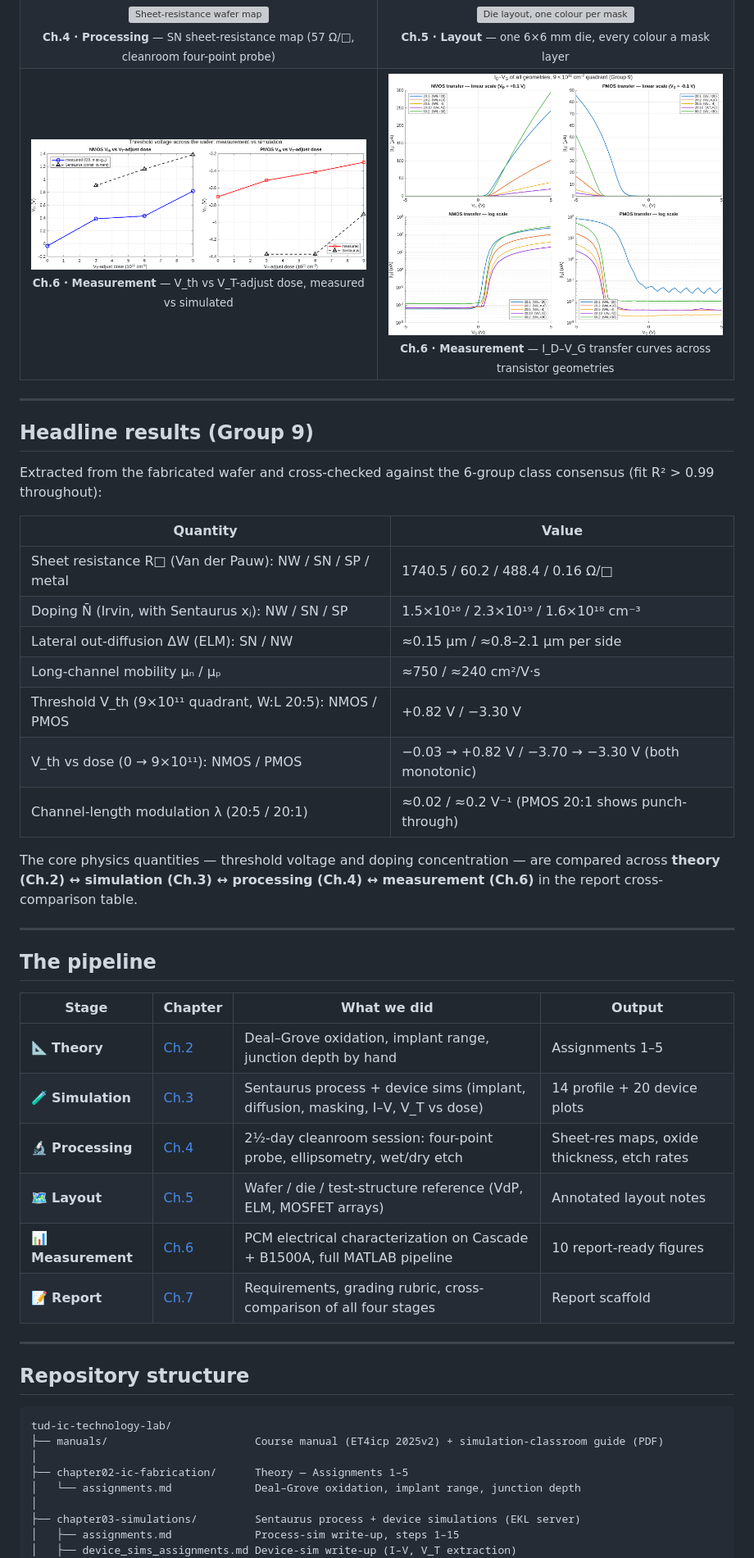
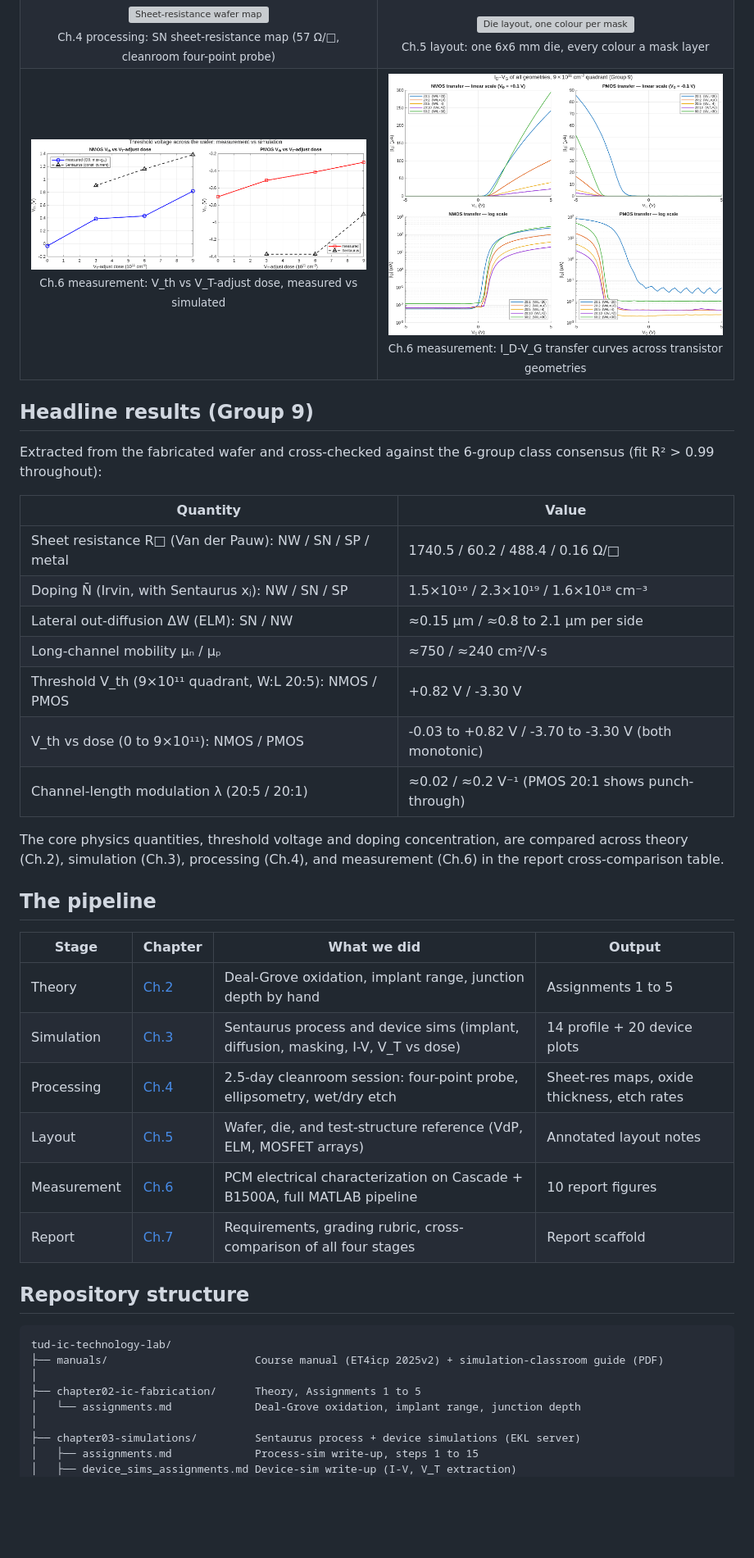
Before and after one commit to danieltyukov/tud-ic-technology-lab, a Markdown page: README.md, the part around one of its changes. Shown at 82% size. GitHub-like rendering; blank space fills up the shorter version; grey boxes are pictures that could not be loaded.

```diff
--- a/README.md
+++ b/README.md
@@ -36,26 +32,24 @@ whole thing doubles as a self-contained walkthrough of a real CMOS process flow.
 <tr>
 <td width="50%" align="center">
 <img src="chapter04-processing/data/resmap_SN_sheetres_57ohm_contour_labelled.jpg" alt="Sheet-resistance wafer map"><br>
-<sub><b>Ch.4 · Processing</b> — SN sheet-resistance map (57 Ω/□, cleanroom four-point probe)</sub>
+<sub>Ch.4 processing: SN sheet-resistance map (57 Ω/□, cleanroom four-point probe)</sub>
 </td>
 <td width="50%" align="center">
 <img src="chapter05-wafer-layout/figures/fig5-3_die_layout.png" alt="Die layout, one colour per mask"><br>
-<sub><b>Ch.5 · Layout</b> — one 6×6 mm die, every colour a mask layer</sub>
+<sub>Ch.5 layout: one 6x6 mm die, every colour a mask layer</sub>
 </td>
 </tr>
 <tr>
 <td width="50%" align="center">
 <img src="chapter06-measurements/figures/vth_vs_dose.png" alt="Threshold voltage vs Vt-adjust dose"><br>
-<sub><b>Ch.6 · Measurement</b> — V_th vs V_T-adjust dose, measured vs simulated</sub>
+<sub>Ch.6 measurement: V_th vs V_T-adjust dose, measured vs simulated</sub>
 </td>
 <td width="50%" align="center">
 <img src="chapter06-measurements/figures/idvg_geometries.png" alt="Transfer characteristics across geometries"><br>
-<sub><b>Ch.6 · Measurement</b> — I_D–V_G transfer curves across transistor geometries</sub>
+<sub>Ch.6 measurement: I_D-V_G transfer curves across transistor geometries</sub>
 </td>
 </tr>
 </table>
-
----
 
 ## Headline results (Group 9)
 
@@ -66,30 +60,26 @@ Extracted from the fabricated wafer and cross-checked against the 6-group class
 |---|---|
 | Sheet resistance R□ (Van der Pauw): NW / SN / SP / metal | 1740.5 / 60.2 / 488.4 / 0.16 Ω/□ |
 | Doping N̄ (Irvin, with Sentaurus xⱼ): NW / SN / SP | 1.5×10¹⁶ / 2.3×10¹⁹ / 1.6×10¹⁸ cm⁻³ |
-| Lateral out-diffusion ΔW (ELM): SN / NW | ≈0.15 µm / ≈0.8–2.1 µm per side |
+| Lateral out-diffusion ΔW (ELM): SN / NW | ≈0.15 µm / ≈0.8 to 2.1 µm per side |
 | Long-channel mobility µₙ / µₚ | ≈750 / ≈240 cm²/V·s |
-| Threshold V_th (9×10¹¹ quadrant, W:L 20:5): NMOS / PMOS | +0.82 V / −3.30 V |
-| V_th vs dose (0 → 9×10¹¹): NMOS / PMOS | −0.03 → +0.82 V / −3.70 → −3.30 V (both monotonic) |
+| Threshold V_th (9×10¹¹ quadrant, W:L 20:5): NMOS / PMOS | +0.82 V / -3.30 V |
+| V_th vs dose (0 to 9×10¹¹): NMOS / PMOS | -0.03 to +0.82 V / -3.70 to -3.30 V (both monotonic) |
 | Channel-length modulation λ (20:5 / 20:1) | ≈0.02 / ≈0.2 V⁻¹ (PMOS 20:1 shows punch-through) |
 
-The core physics quantities — threshold voltage and doping concentration — are compared across
-**theory (Ch.2) ↔ simulation (Ch.3) ↔ processing (Ch.4) ↔ measurement (Ch.6)** in the report
+The core physics quantities, threshold voltage and doping concentration, are compared across
+theory (Ch.2), simulation (Ch.3), processing (Ch.4), and measurement (Ch.6) in the report
 cross-comparison table.
-
----
 
 ## The pipeline
 
 | Stage | Chapter | What we did | Output |
 |---|---|---|---|
-| 📐 **Theory** | [Ch.2](chapter02-ic-fabrication/) | Deal–Grove oxidation, implant range, junction depth by hand | Assignments 1–5 |
-| 🧪 **Simulation** | [Ch.3](chapter03-simulations/) | Sentaurus process + device sims (implant, diffusion, masking, I–V, V_T vs dose) | 14 profile + 20 device plots |
-| 🔬 **Processing** | [Ch.4](chapter04-processing/) | 2½-day cleanroom session: four-point probe, ellipsometry, wet/dry etch | Sheet-res maps, oxide thickness, etch rates |
-| 🗺️ **Layout** | [Ch.5](chapter05-wafer-layout/) | Wafer / die / test-structure reference (VdP, ELM, MOSFET arrays) | Annotated layout notes |
-| 📊 **Measurement** | [Ch.6](chapter06-measurements/) | PCM electrical characterization on Cascade + B1500A, full MATLAB pipeline | 10 report-ready figures |
-| 📝 **Report** | [Ch.7](chapter07-report/) | Requirements, grading rubric, cross-comparison of all four stages | Report scaffold |
-
----
+| Theory | [Ch.2](chapter02-ic-fabrication/) | Deal-Grove oxidation, implant range, junction depth by hand | Assignments 1 to 5 |
+| Simulation | [Ch.3](chapter03-simulations/) | Sentaurus process and device sims (implant, diffusion, masking, I-V, V_T vs dose) | 14 profile + 20 device plots |
+| Processing | [Ch.4](chapter04-processing/) | 2.5-day cleanroom session: four-point probe, ellipsometry, wet/dry etch | Sheet-res maps, oxide thickness, etch rates |
+| Layout | [Ch.5](chapter05-wafer-layout/) | Wafer, die, and test-structure reference (VdP, ELM, MOSFET arrays) | Annotated layout notes |
+| Measurement | [Ch.6](chapter06-measurements/) | PCM electrical characterization on Cascade + B1500A, full MATLAB pipeline | 10 report figures |
+| Report | [Ch.7](chapter07-report/) | Requirements, grading rubric, cross-comparison of all four stages | Report scaffold |
 
 ## Repository structure
 
@@ -97,10 +87,10 @@ cross-comparison table.
 tud-ic-technology-lab/
 ├── manuals/                       Course manual (ET4icp 2025v2) + simulation-classroom guide (PDF)
 │
-├── chapter02-ic-fabrication/      Theory — Assignments 1–5
-│   └── assignments.md             Deal–Grove oxidation, implant range, junction depth
+├── chapter02-ic-fabrication/      Theory, Assignments 1 to 5
+│   └── assignments.md             Deal-Grove oxidation, implant range, junction depth
 │
 ├── chapter03-simulations/         Sentaurus process + device simulations (EKL server)
-│   ├── assignments.md             Process-sim write-up, steps 1–15
-│   ├── device_sims_assignments.md Device-sim write-up (I–V, V_T extraction)
+│   ├── assignments.md             Process-sim write-up, steps 1 to 15
+│   ├── device_sims_assignments.md Device-sim write-up (I-V, V_T extraction)
 │   ├── sim_data/                  Raw .cmd/.out + analyze.py + plots/ (14 dopant profiles)
```
Also changed, not shown: other parts of README.md (+80 -87 lines).
